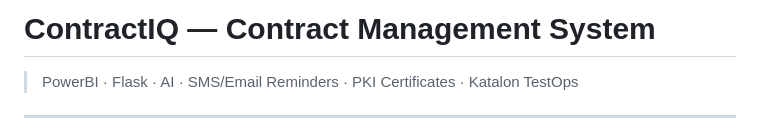
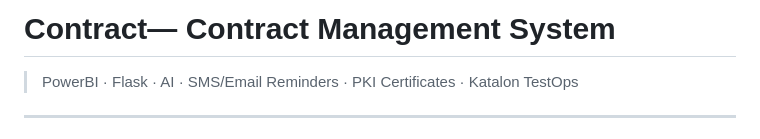
Before and after one commit to Ramjan0487/PowerBI, a Markdown page: README.md, the part around the change. Drawn GitHub-style.

```diff
--- a/README.md
+++ b/README.md
@@ -1,4 +1,4 @@
-# ContractIQ — Contract Management System
+# Contract— Contract Management System
 
 > PowerBI · Flask · AI · SMS/Email Reminders · PKI Certificates · Katalon TestOps
 
```
